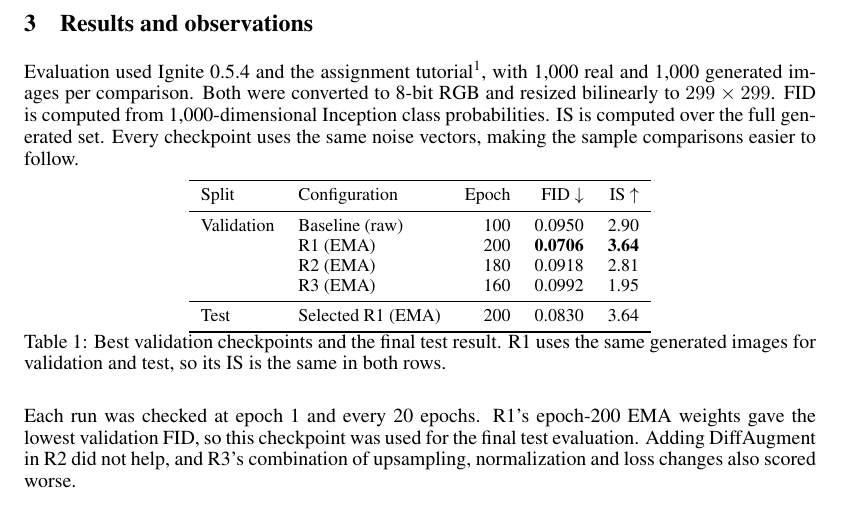
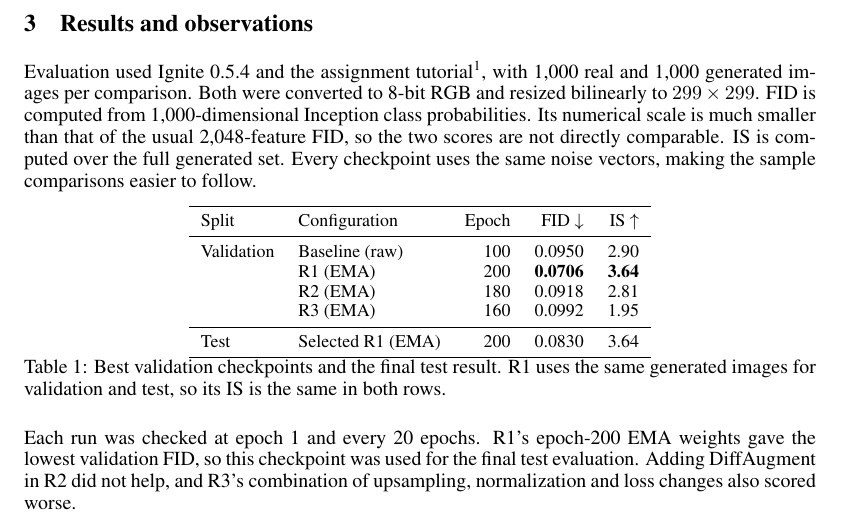
Before and after one commit to mafeifei798/ece285-hw2-wikiart-gan, a LaTeX paper (report/main.tex): part of page 2 of 2, cut so that both start at the same text. Compiled offline with pdfLaTeX.

Commit message:
Clarify probability FID scale in report and README

```diff
--- a/report/main.tex
+++ b/report/main.tex
@@ -63,6 +63,8 @@ Evaluation used Ignite 0.5.4 and the assignment tutorial\footnote{\url{https://p
 with 1,000 real and 1,000 generated images per comparison. Both were converted
 to 8-bit RGB and resized bilinearly to $299\times299$.
 FID is computed from 1,000-dimensional Inception class probabilities.
+Its numerical scale is much smaller than that of the usual 2,048-feature FID,
+so the two scores are not directly comparable.
 IS is computed over the full generated set. Every checkpoint uses the same noise
 vectors, making the sample comparisons easier to follow.
 
```
Also changed, not shown: README.md, output/pdf/ECE285_HW2_Report_Hongyi_Ding.pdf.
